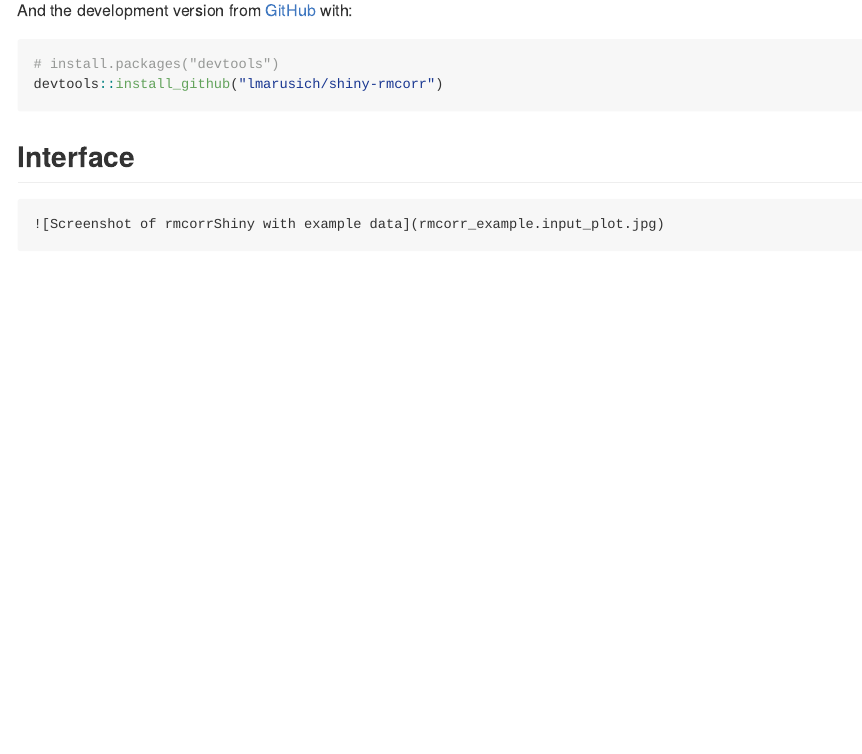
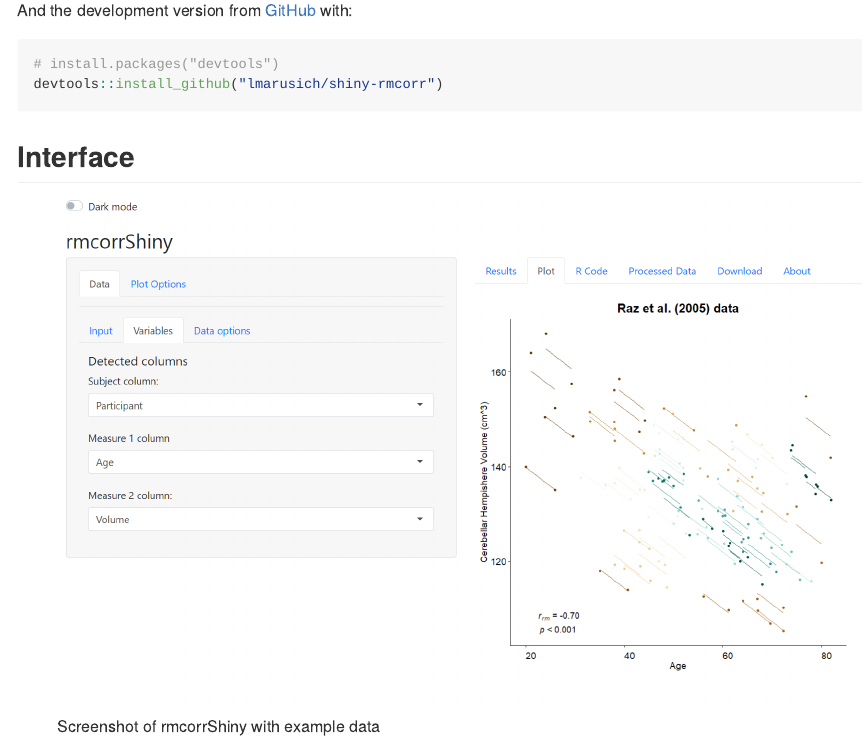
Before and after one commit to lmarusich/rmcorrShiny, an R Markdown document (README.Rmd): the page in a window 1100 px wide, from 380 px down. Rendered offline with R 4.5, knitr and Pandoc, with nearby package versions; the code chunks are not run, so their results and figures are left out.

Commit message:
fix image inserting in readme

````diff
--- a/README.Rmd
+++ b/README.Rmd
@@ -36,11 +36,10 @@ devtools::install_github("lmarusich/shiny-rmcorr")
 ```
 
 ## Interface
-```
-![Screenshot of rmcorrShiny with example data](rmcorr_example.input_plot.jpg)
-```
+
+![Screenshot of rmcorrShiny with example data](rmcorr_example_input_plot.jpg)
+
 
 ## More information and Credits
-```
+
 See "About this app"
-```
````
Also changed, not shown: README.md.
